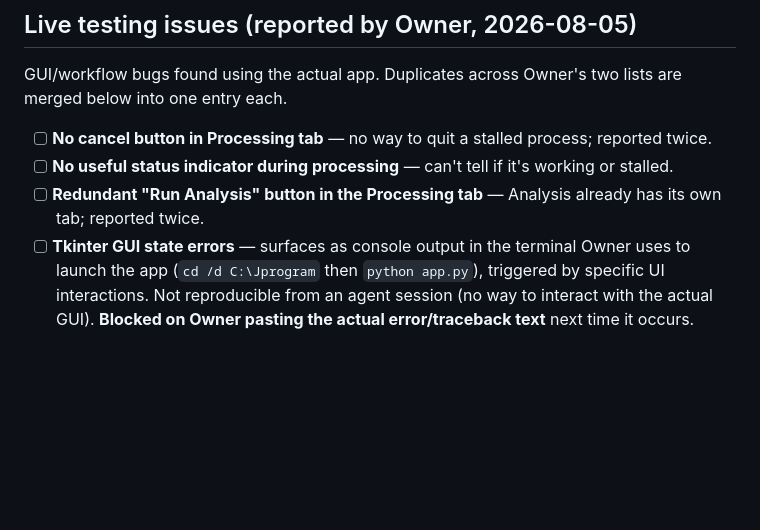
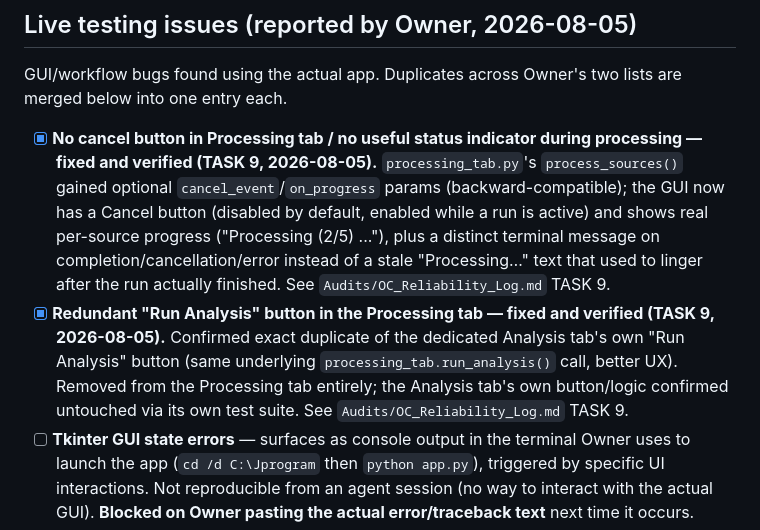
Before and after one commit to shawnaloisio-glitch/Jprogram, a Markdown page: WORKING_LIST.md, the part around the change. GitHub-like rendering; blank space fills up the shorter version.

```diff
--- a/WORKING_LIST.md
+++ b/WORKING_LIST.md
@@ -51,9 +51,8 @@ Worth keeping the pattern-recognition lesson regardless — the next time raw fi
 GUI/workflow bugs found using the actual app. Duplicates across Owner's two
 lists are merged below into one entry each.
 
-- [ ] **No cancel button in Processing tab** — no way to quit a stalled process; reported twice.
-- [ ] **No useful status indicator during processing** — can't tell if it's working or stalled.
-- [ ] **Redundant "Run Analysis" button in the Processing tab** — Analysis already has its own tab; reported twice.
+- [x] **No cancel button in Processing tab / no useful status indicator during processing — fixed and verified (TASK 9, 2026-08-05).** `processing_tab.py`'s `process_sources()` gained optional `cancel_event`/`on_progress` params (backward-compatible); the GUI now has a Cancel button (disabled by default, enabled while a run is active) and shows real per-source progress ("Processing (2/5) ..."), plus a distinct terminal message on completion/cancellation/error instead of a stale "Processing…" text that used to linger after the run actually finished. See `Audits/OC_Reliability_Log.md` TASK 9.
+- [x] **Redundant "Run Analysis" button in the Processing tab — fixed and verified (TASK 9, 2026-08-05).** Confirmed exact duplicate of the dedicated Analysis tab's own "Run Analysis" button (same underlying `processing_tab.run_analysis()` call, better UX). Removed from the Processing tab entirely; the Analysis tab's own button/logic confirmed untouched via its own test suite. See `Audits/OC_Reliability_Log.md` TASK 9.
 - [ ] **Tkinter GUI state errors** — surfaces as console output in the terminal Owner uses to launch the app (`cd /d C:\Jprogram` then `python app.py`), triggered by specific UI interactions. Not reproducible from an agent session (no way to interact with the actual GUI). **Blocked on Owner pasting the actual error/traceback text** next time it occurs.
 - [ ] **Processing and Analysis sub-windows should be embedded in their tabs, not opened as separate pop-up windows** — reported twice, described as "sloppy workflow." Structural GUI change, not a small fix.
 - [ ] **Analysis tab can't analyze multiple files at once** — single-file only currently.
```
Also changed, not shown: Audits/OC_Reliability_Log.md (+56 -0 lines), Audits/Trigger_Log/2026-08-05_task9-processing-tab-cancel-and-cleanup.md (added, +19 -0 lines).
